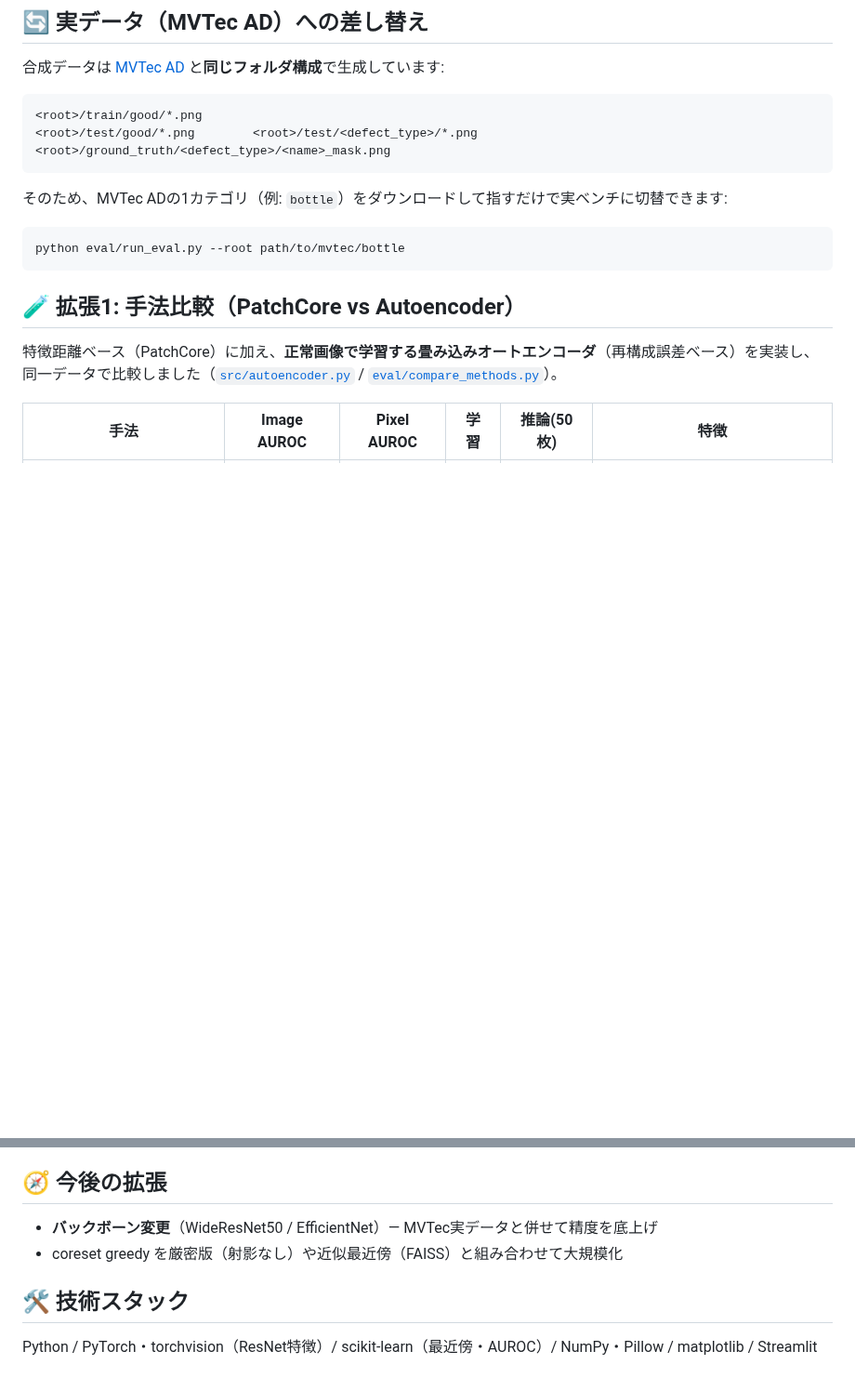
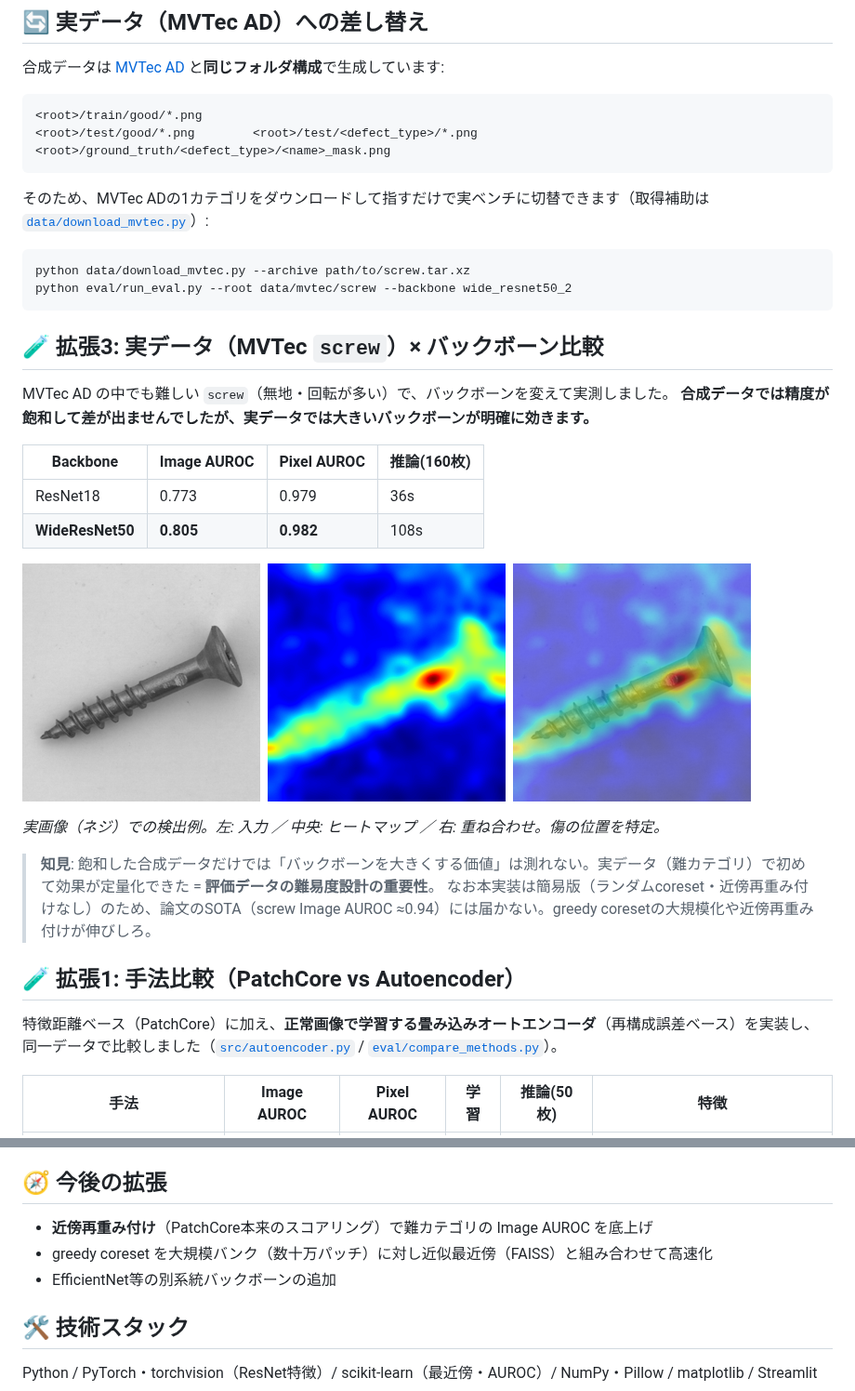
Before and after one commit to Cherie01234/defect-detection, a Markdown page: README.md, 2 parts joined by grey strips. Shown at 93% size. GitHub-like rendering; pictures changed too: assets/mvtec_screw_example.png (added); blank space fills up the shorter version.

Commit message:
Add MVTec screw backbone comparison (ResNet18 vs WideResNet50) with real-data results

````diff
--- a/README.md
+++ b/README.md
@@ -81,11 +81,29 @@ RUN_HEAVY=1 pytest      # モデルを含む統合テスト（ResNet重みをDL
 <root>/ground_truth/<defect_type>/<name>_mask.png
 ```
 
-そのため、MVTec ADの1カテゴリ（例: `bottle`）をダウンロードして指すだけで実ベンチに切替できます:
+そのため、MVTec ADの1カテゴリをダウンロードして指すだけで実ベンチに切替できます（取得補助は [`data/download_mvtec.py`](data/download_mvtec.py)）:
 
 ```bash
-python eval/run_eval.py --root path/to/mvtec/bottle
+python data/download_mvtec.py --archive path/to/screw.tar.xz
+python eval/run_eval.py --root data/mvtec/screw --backbone wide_resnet50_2
 ```
+
+## 🧪 拡張3: 実データ（MVTec `screw`）× バックボーン比較
+
+MVTec AD の中でも難しい `screw`（無地・回転が多い）で、バックボーンを変えて実測しました。
+**合成データでは精度が飽和して差が出ませんでしたが、実データでは大きいバックボーンが明確に効きます。**
+
+| Backbone | Image AUROC | Pixel AUROC | 推論(160枚) |
+|---|---|---|---|
+| ResNet18 | 0.773 | 0.979 | 36s |
+| **WideResNet50** | **0.805** | **0.982** | 108s |
+
+![MVTec screw 検出例](assets/mvtec_screw_example.png)
+
+*実画像（ネジ）での検出例。左: 入力 ／ 中央: ヒートマップ ／ 右: 重ね合わせ。傷の位置を特定。*
+
+> **知見**: 飽和した合成データだけでは「バックボーンを大きくする価値」は測れない。実データ（難カテゴリ）で初めて効果が定量化できた = **評価データの難易度設計の重要性**。
+> なお本実装は簡易版（ランダムcoreset・近傍再重み付けなし）のため、論文のSOTA（screw Image AUROC ≈0.94）には届かない。greedy coresetの大規模化や近傍再重み付けが伸びしろ。
 
 ## 🧪 拡張1: 手法比較（PatchCore vs Autoencoder）
 
@@ -112,8 +130,9 @@ python eval/run_eval.py --root path/to/mvtec/bottle
 
 ## 🧭 今後の拡張
 
-- **バックボーン変更**（WideResNet50 / EfficientNet）— MVTec実データと併せて精度を底上げ
-- coreset greedy を厳密版（射影なし）や近似最近傍（FAISS）と組み合わせて大規模化
+- **近傍再重み付け**（PatchCore本来のスコアリング）で難カテゴリの Image AUROC を底上げ
+- greedy coreset を大規模バンク（数十万パッチ）に対し近似最近傍（FAISS）と組み合わせて高速化
+- EfficientNet等の別系統バックボーンの追加
 
 ## 🛠️ 技術スタック
 
````
